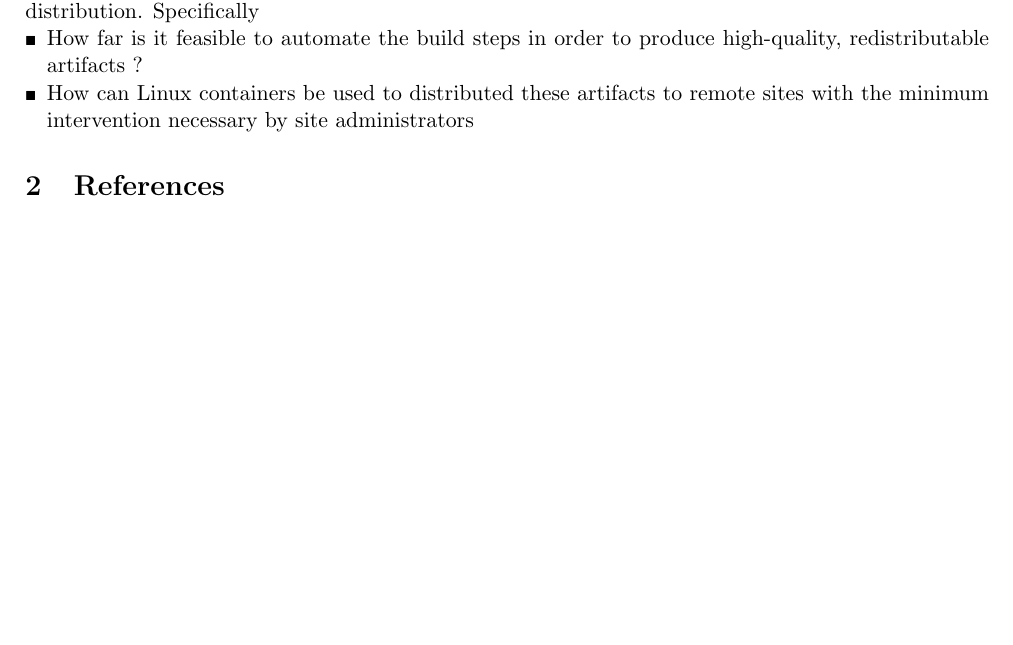
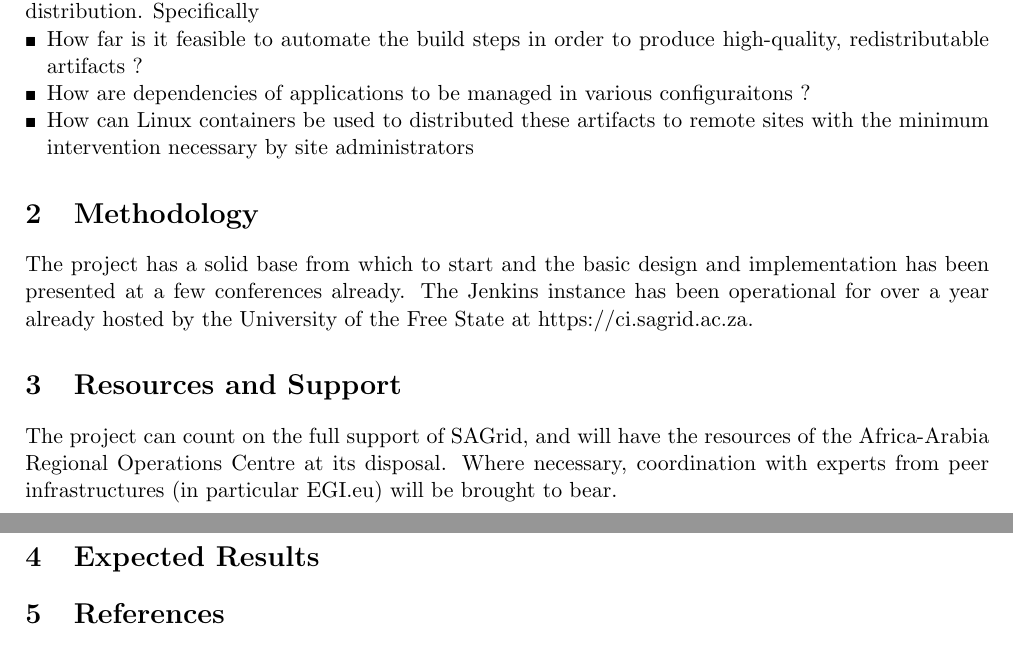
Before and after one commit to smasoka/CODE-RADE-project, a LaTeX document (code-rade-honours-project-2015.tex): part of the page before the commit and two parts of pages 1 and 2 of 2 after it, the two joined at a grey line, cut so that both start at the same text, the shorter picture padded with empty space. Compiled offline with pdfLaTeX.

Commit message:
Further additions and sections, with some more content

```diff
--- a/code-rade-honours-project-2015.tex
+++ b/code-rade-honours-project-2015.tex
@@ -95,8 +95,20 @@ The specific problems we aim to address in this limited-scope project are those
 
 \begin{itemize}
 \item How far is it feasible to automate the build steps in order to produce high-quality, redistributable artifacts ?
+\item How are dependencies of applications to be managed in various configuraitons ?
 \item How can Linux containers be used to distributed these artifacts to remote sites with the minimum intervention necessary by site administrators
 \end{itemize}
+
+\section{Methodology}
+
+The project has a solid base from which to start and the basic design and implementation has been presented at a few conferences already. The Jenkins instance has been operational for over a year already hosted by the University of the Free State at https://ci.sagrid.ac.za.
+
+\section{Resources and Support}
+
+The project can count on the full support of SAGrid, and will have the resources of the Africa-Arabia Regional Operations Centre at its disposal. Where necessary, coordination with experts from peer infrastructures (in particular EGI.eu) will be brought to bear.
+
+\section{Expected Results}
+
 
 
 \section{References}
```
